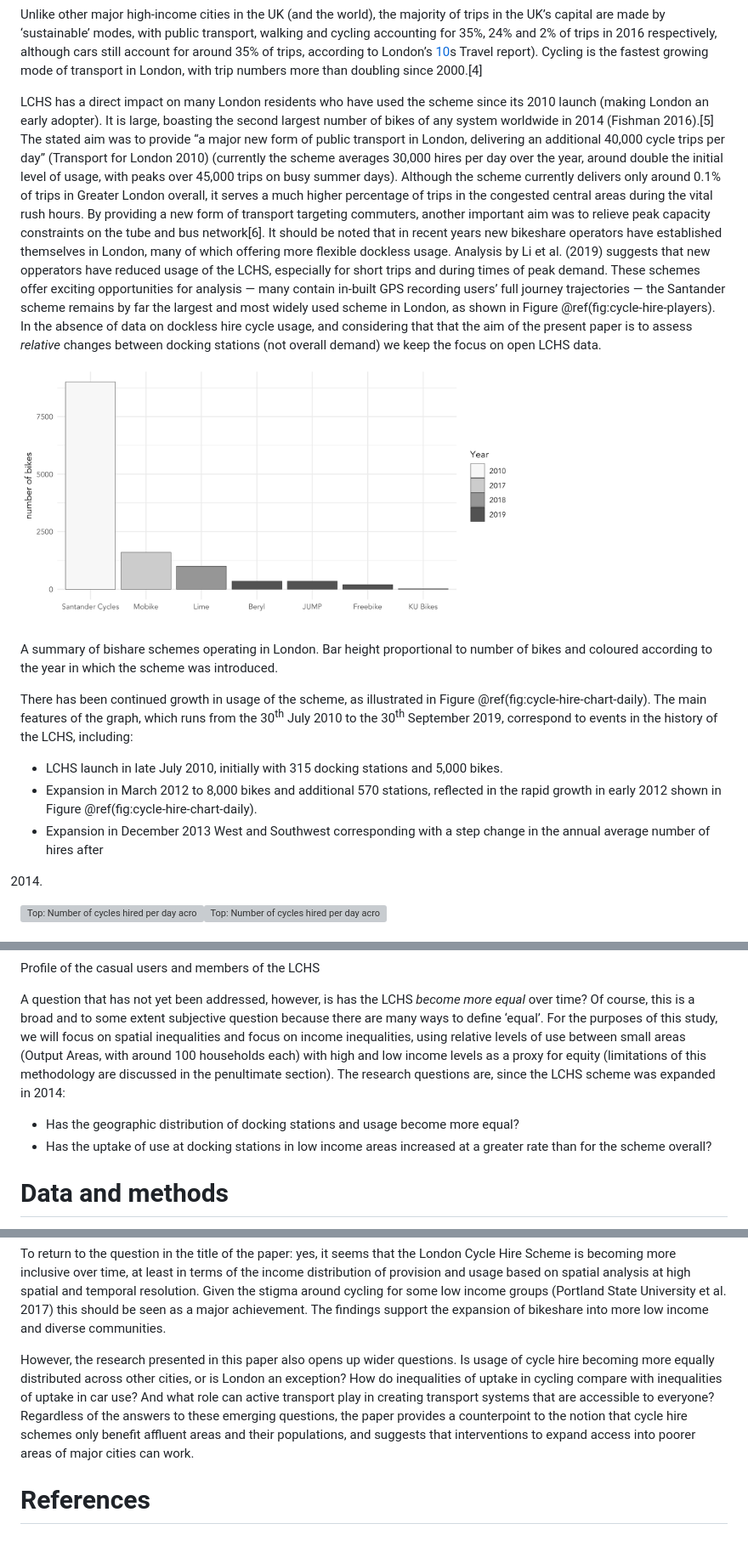
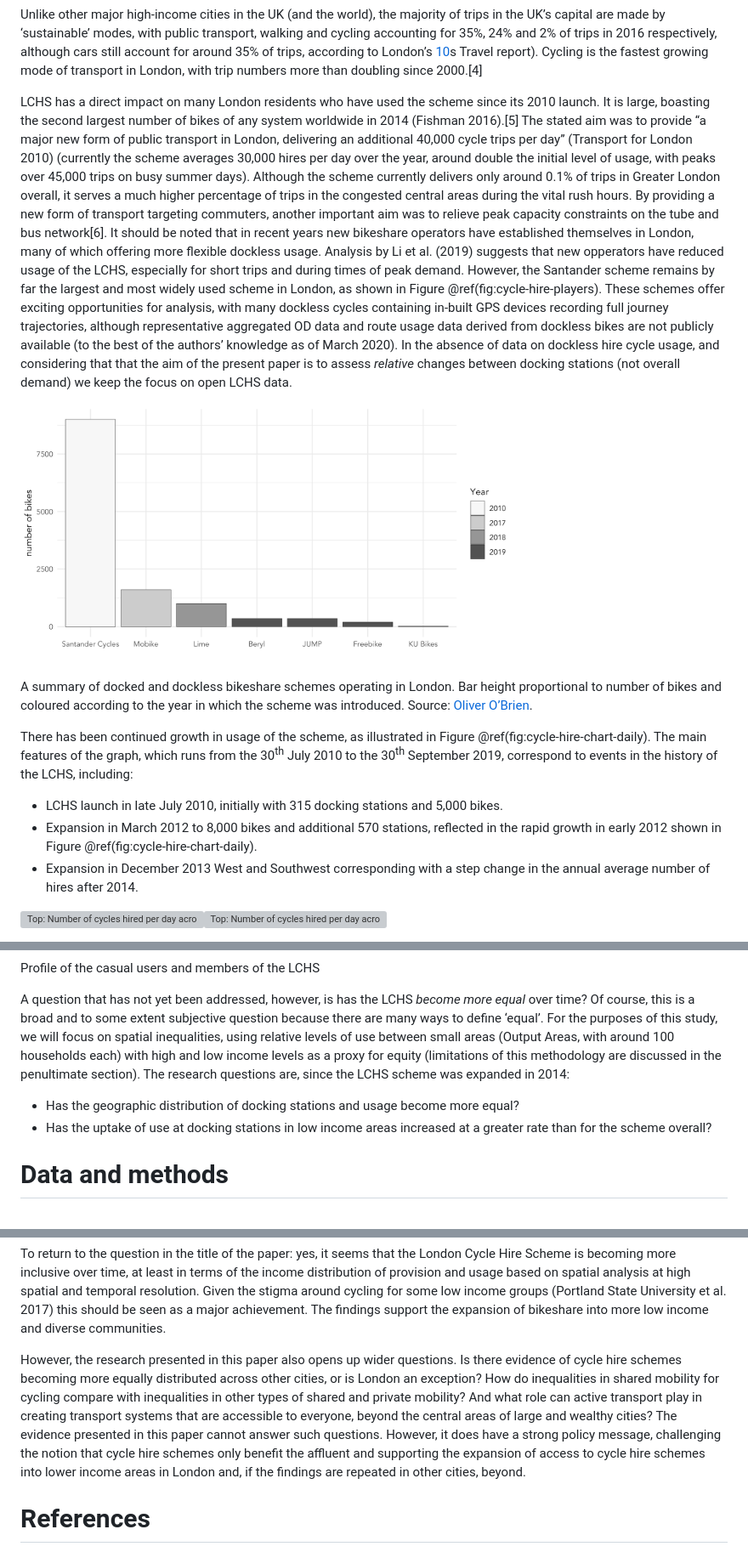
Before and after one commit to Robinlovelace/cycle-hire-inclusive, a Markdown page: README.md, 3 parts joined by grey strips. Shown: that part at 85% size. Drawn GitHub-style; grey boxes are pictures that could not be loaded.

```diff
--- a/README.md
+++ b/README.md
@@ -392,31 +393,32 @@ Travel report). Cycling is the fastest growing mode of transport in
 London, with trip numbers more than doubling since 2000.\[4\]
 
 LCHS has a direct impact on many London residents who have used the
-scheme since its 2010 launch (making London an early adopter). It is
-large, boasting the second largest number of bikes of any system
-worldwide in 2014 (Fishman 2016).\[5\] The stated aim was to provide “a
-major new form of public transport in London, delivering an additional
-40,000 cycle trips per day” (Transport for London 2010) (currently the
-scheme averages 30,000 hires per day over the year, around double the
-initial level of usage, with peaks over 45,000 trips on busy summer
-days). Although the scheme currently delivers only around 0.1% of trips
-in Greater London overall, it serves a much higher percentage of trips
-in the congested central areas during the vital rush hours. By providing
-a new form of transport targeting commuters, another important aim was
-to relieve peak capacity constraints on the tube and bus network\[6\].
-It should be noted that in recent years new bikeshare operators have
-established themselves in London, many of which offering more flexible
-dockless usage. Analysis by Li et al. (2019) suggests that new
-opperators have reduced usage of the LCHS, especially for short trips
-and during times of peak demand. These schemes offer exciting
-opportunities for analysis — many contain in-built GPS recording users’
-full journey trajectories — the Santander scheme remains by far the
-largest and most widely used scheme in London, as shown in Figure
-@ref(fig:cycle-hire-players). In the absence of data on dockless hire
-cycle usage, and considering that that the aim of the present paper is
-to assess *relative* changes between docking stations (not overall
-demand) we keep the focus on open LCHS
-data.
+scheme since its 2010 launch. It is large, boasting the second largest
+number of bikes of any system worldwide in 2014 (Fishman 2016).\[5\] The
+stated aim was to provide “a major new form of public transport in
+London, delivering an additional 40,000 cycle trips per day” (Transport
+for London 2010) (currently the scheme averages 30,000 hires per day
+over the year, around double the initial level of usage, with peaks over
+45,000 trips on busy summer days). Although the scheme currently
+delivers only around 0.1% of trips in Greater London overall, it serves
+a much higher percentage of trips in the congested central areas during
+the vital rush hours. By providing a new form of transport targeting
+commuters, another important aim was to relieve peak capacity
+constraints on the tube and bus network\[6\]. It should be noted that in
+recent years new bikeshare operators have established themselves in
+London, many of which offering more flexible dockless usage. Analysis by
+Li et al. (2019) suggests that new opperators have reduced usage of the
+LCHS, especially for short trips and during times of peak demand.
+However, the Santander scheme remains by far the largest and most widely
+used scheme in London, as shown in Figure @ref(fig:cycle-hire-players).
+These schemes offer exciting opportunities for analysis, with many
+dockless cycles containing in-built GPS devices recording full journey
+trajectories, although representative aggregated OD data and route usage
+data derived from dockless bikes are not publicly available (to the best
+of the authors’ knowledge as of March 2020). In the absence of data on
+dockless hire cycle usage, and considering that that the aim of the
+present paper is to assess *relative* changes between docking stations
+(not overall demand) we keep the focus on open LCHS data.
 
 <div class="figure" style="text-align: center">
 
@@ -424,9 +426,10 @@ data.
 
 <p class="caption">
 
-A summary of bishare schemes operating in London. Bar height
-proportional to number of bikes and coloured according to the year in
-which the scheme was introduced.
+A summary of docked and dockless bikeshare schemes operating in London.
+Bar height proportional to number of bikes and coloured according to the
+year in which the scheme was introduced. Source: [Oliver
+O’Brien](https://oobrien.com/2019/07/then-there-were-eight/).
 
 </p>
 
@@ -445,8 +448,7 @@ the LCHS, including:
     @ref(fig:cycle-hire-chart-daily).
   - Expansion in December 2013 West and Southwest
     <!-- London ?? bikes and ?? docking stations, --> corresponding with
-    a step change in the annual average number of hires after
-2014.
+    a step change in the annual average number of hires after 2014.
 
 <div class="figure" style="text-align: center">
 
@@ -523,17 +524,16 @@ A question that has not yet been addressed, however, is has the LCHS
 *become more equal* over time? Of course, this is a broad and to some
 extent subjective question because there are many ways to define
 ‘equal’. For the purposes of this study, we will focus on spatial
-inequalities and focus on income inequalities, using relative levels of
-use between small areas (Output Areas, with around 100 households each)
-with high and low income levels as a proxy for equity (limitations of
-this methodology are discussed in the penultimate section). The research
-questions are, since the LCHS scheme was expanded in 2014:
+inequalities, using relative levels of use between small areas (Output
+Areas, with around 100 households each) with high and low income levels
+as a proxy for equity (limitations of this methodology are discussed in
+the penultimate section). The research questions are, since the LCHS
+scheme was expanded in 2014:
 
   - Has the geographic distribution of docking stations and usage become
     more equal?
   - Has the uptake of use at docking stations in low income areas
-    increased at a greater rate than for the scheme
-overall?
+    increased at a greater rate than for the scheme overall?
 
 <!-- * Network of docking stations is reasonably dense -- neighbouring docking stations located no more than 300m from one another. -->
 
@@ -1092,16 +1084,17 @@ findings support the expansion of bikeshare into more low income and
 diverse communities.
 
 However, the research presented in this paper also opens up wider
-questions. Is usage of cycle hire becoming more equally distributed
-across other cities, or is London an exception? How do inequalities of
-uptake in cycling compare with inequalities of uptake in car use? And
-what role can active transport play in creating transport systems that
-are accessible to everyone? Regardless of the answers to these emerging
-questions, the paper provides a counterpoint to the notion that cycle
-hire schemes only benefit affluent areas and their populations, and
-suggests that interventions to expand access into poorer areas of major
-cities can
-work.
+questions. Is there evidence of cycle hire schemes becoming more equally
+distributed across other cities, or is London an exception? How do
+inequalities in shared mobility for cycling compare with inequalities in
+other types of shared and private mobility? And what role can active
+transport play in creating transport systems that are accessible to
+everyone, beyond the central areas of large and wealthy cities? The
+evidence presented in this paper cannot answer such questions. However,
+it does have a strong policy message, challenging the notion that cycle
+hire schemes only benefit the affluent and supporting the expansion of
+access to cycle hire schemes into lower income areas in London and, if
+the findings are repeated in other cities, beyond.
 
 <!-- ## Analysis -->
 
```
Also changed, not shown: other parts of README.md (+64 -73 lines), figures/bikehshare-global-stations-bicycles.png, figures/bikehshare-global-stations-growth.png, 3 other files.
